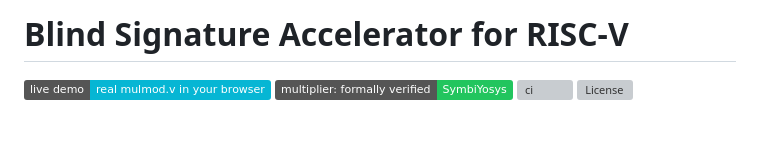
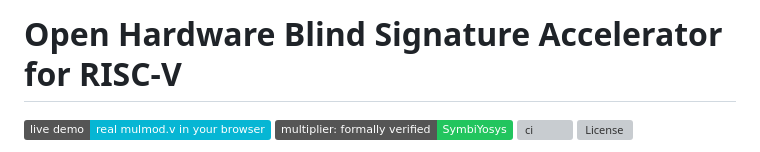
Before and after one commit to cong-or/blindsig-accel, a Markdown page: README.md, the part around the change. GitHub-like rendering; badges without logos; blank space fills up the shorter version; grey boxes are pictures that could not be loaded.

Commit message:
README: restore full H1, keep RISC-V from splitting on wrap
Both "Open Hardware" and "RISC-V" don't fit one line at heading size, so the
title wraps to two lines; use a non-breaking hyphen so "RISC-V" stays intact
and the "V" no longer orphans onto its own line.

```diff
--- a/README.md
+++ b/README.md
@@ -1,4 +1,4 @@
-# Blind Signature Accelerator for RISC-V
+# Open Hardware Blind Signature Accelerator for RISC‑V
 
 [![Live demo](https://img.shields.io/badge/live%20demo-real%20mulmod.v%20in%20your%20browser-06b6d4?logo=webassembly&logoColor=white)](https://cong-or.github.io/blindsig-accel/)
 [![Multiplier formally verified](https://img.shields.io/badge/multiplier%3A%20formally%20verified-SymbiYosys-22c55e)](blindsig-rtl#formal-verification)
```
